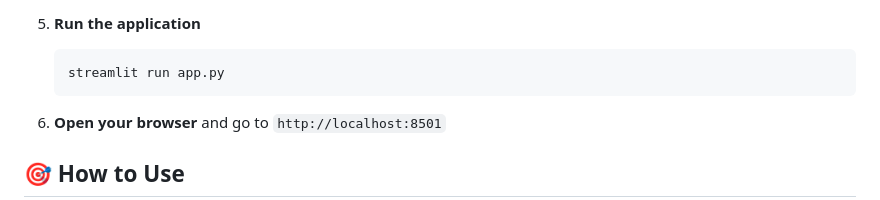
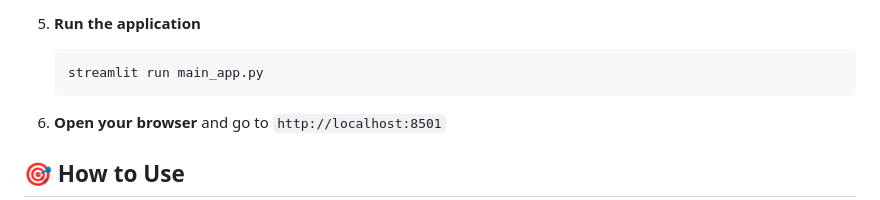
Before and after one commit to subhadipsinha722133/Book-Recommender-System, a Markdown page: README.md, the part around the change. Rendered like a GitHub page.

````diff
--- a/README.md
+++ b/README.md
@@ -50,7 +50,7 @@ A beautiful and interactive book recommendation system built with Streamlit that
 
 5. **Run the application**
    ```bash
-   streamlit run app.py
+   streamlit run main_app.py
    ```
 
 6. **Open your browser** and go to `http://localhost:8501`
````
